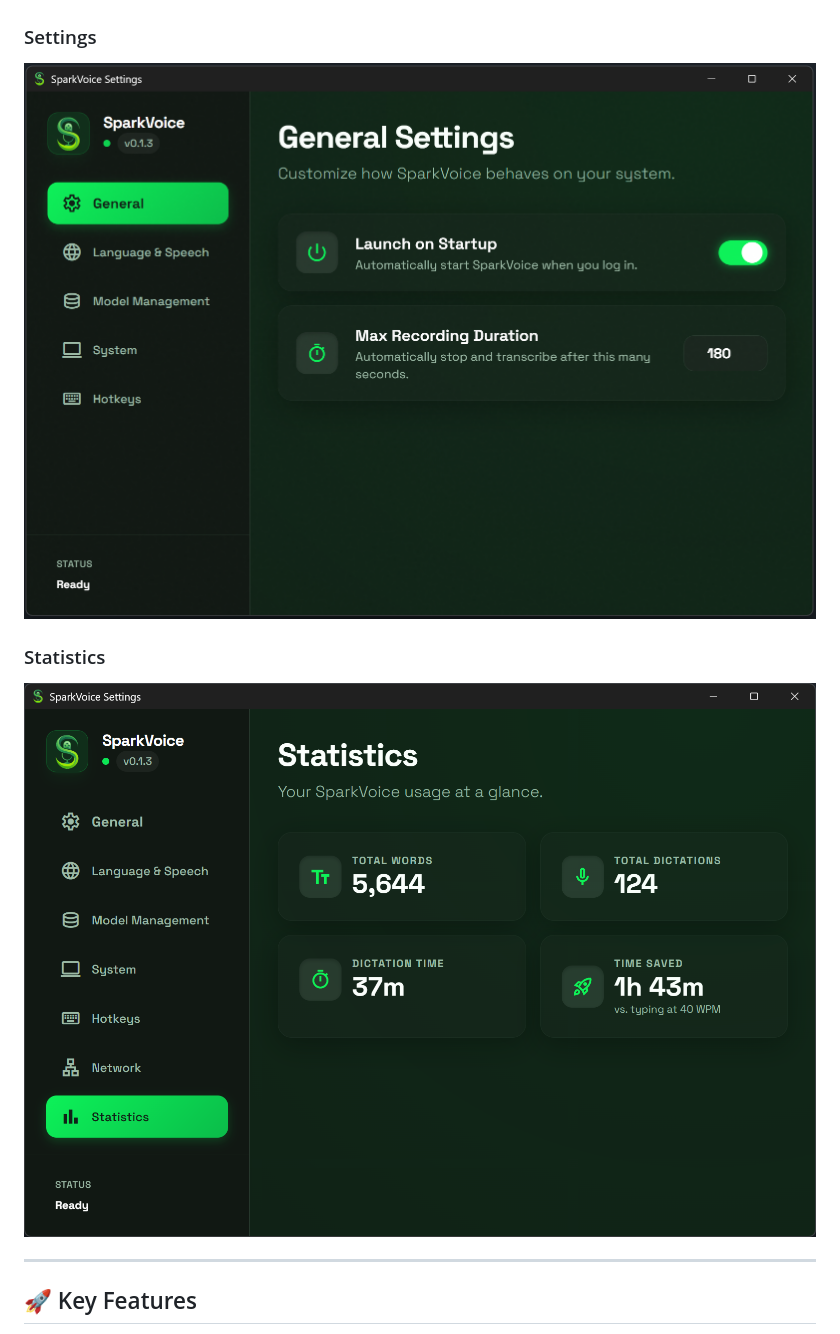
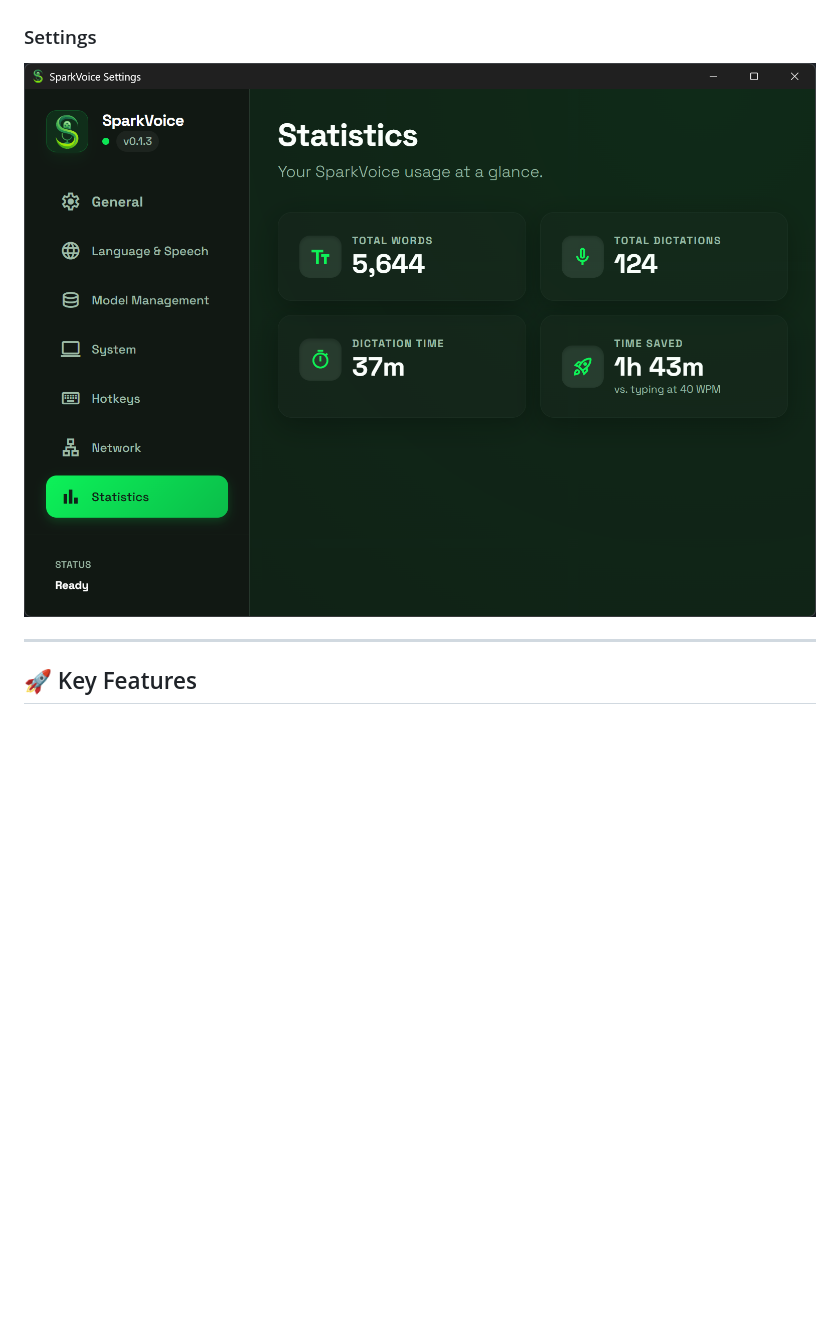
Before and after one commit to tokragua/SparkVoice, a Markdown page: README.md, the part around the change. Rendered like a GitHub page; blank space fills up the shorter version.

```diff
--- a/README.md
+++ b/README.md
@@ -11,11 +11,7 @@ SparkVoice is a high-performance, privacy-focused desktop dictation tool that ev
 
 ### Settings
 
-![Settings Panel](screenshots/settings.png)
-
-### Statistics
-
-![Statistics](screenshots/statistics.png)
+![Settings](screenshots/statistics.png)
 
 
 ---
```
